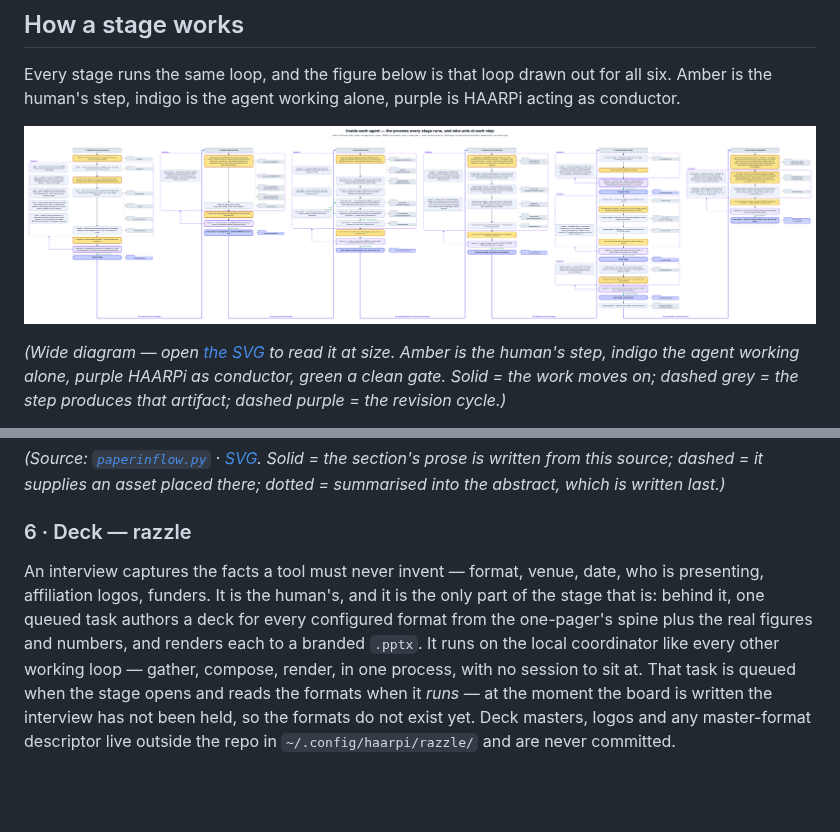
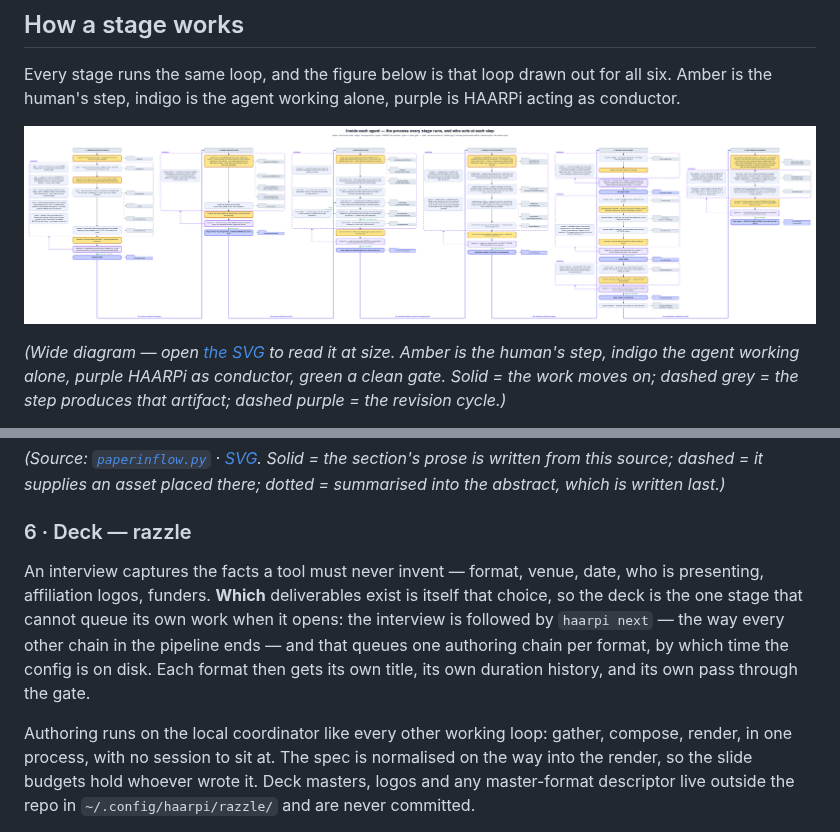
Before and after one commit to dcaler/haarpi, a Markdown page: README.md, 2 parts joined by grey strips. Drawn GitHub-style; pictures changed too: figures/agentDrilldown.png; blank space fills up the shorter version.

```diff
--- a/README.md
+++ b/README.md
@@ -231,14 +231,17 @@ summarised into the abstract, which is written last.)*
 ### 6 · Deck — razzle
 
 An interview captures the facts a tool must never invent — format, venue, date,
-who is presenting, affiliation logos, funders. It is the human's, and it is the
-only part of the stage that is: behind it, one queued task authors a deck for
-every configured format from the one-pager's spine plus the real figures and
-numbers, and renders each to a branded `.pptx`. It runs on the local
-coordinator like every other working loop — gather, compose, render, in one
-process, with no session to sit at. That task is queued when the stage opens
-and reads the formats when it *runs* — at the moment the board is written the
-interview has not been held, so the formats do not exist yet. Deck masters, logos and any master-format
+who is presenting, affiliation logos, funders. **Which** deliverables exist is
+itself that choice, so the deck is the one stage that cannot queue its own work
+when it opens: the interview is followed by `haarpi next` — the way every other
+chain in the pipeline ends — and that queues one authoring chain per format,
+by which time the config is on disk. Each format then gets its own title, its
+own duration history, and its own pass through the gate.
+
+Authoring runs on the local coordinator like every other working loop: gather,
+compose, render, in one process, with no session to sit at. The spec is
+normalised on the way into the render, so the slide budgets hold whoever wrote
+it. Deck masters, logos and any master-format
 descriptor live outside the repo in `~/.config/haarpi/razzle/` and are never
 committed.
 
```
Also changed, not shown: 6 other files.
